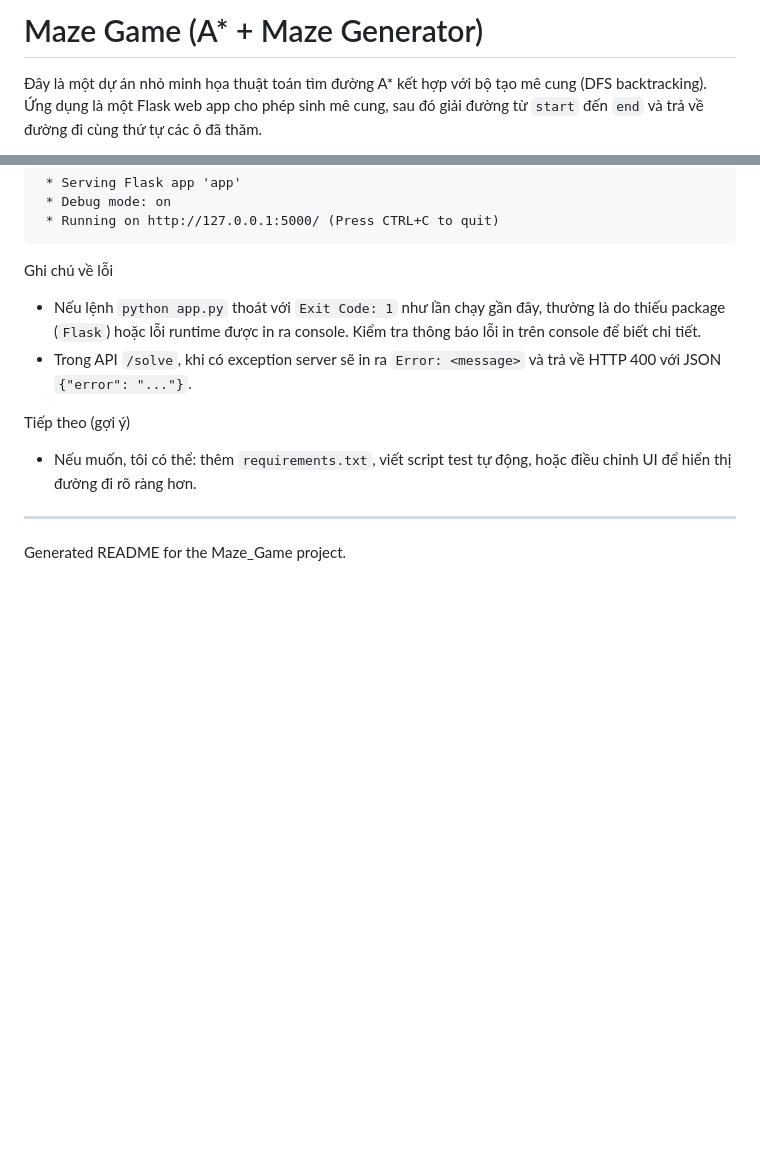
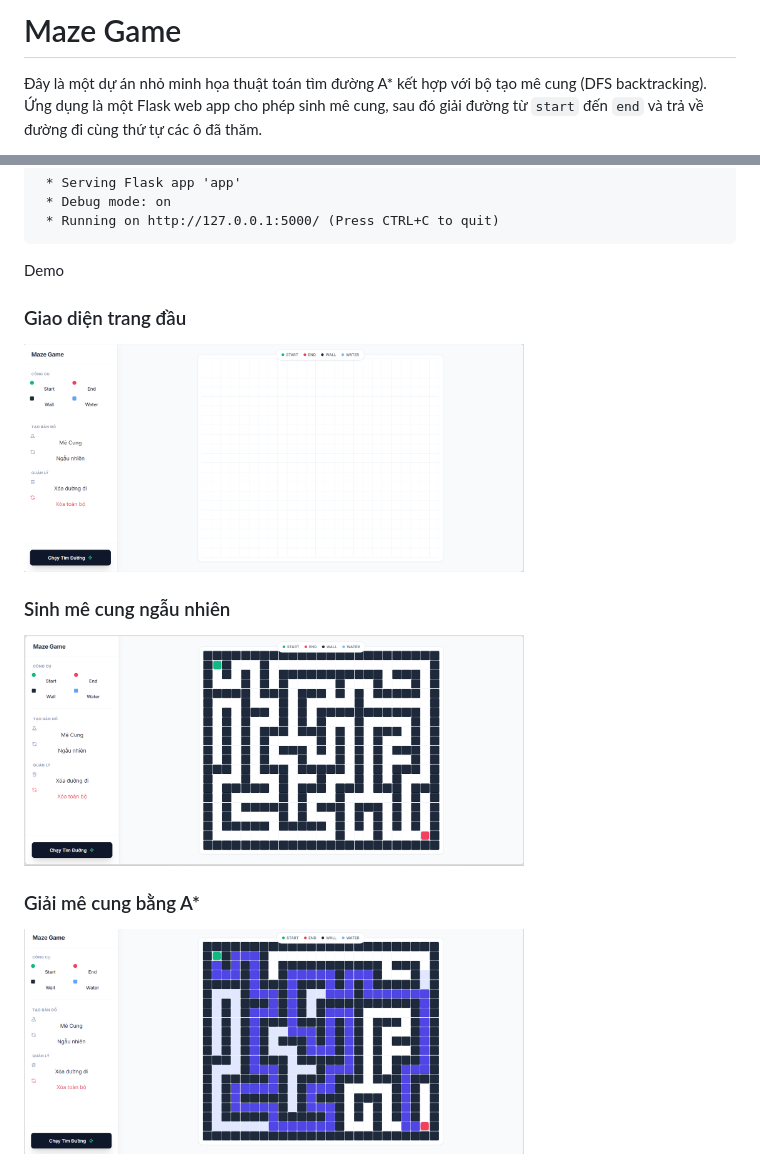
Before and after one commit to 345bc/Maze_Game-AI, a Markdown page: README.md, 2 parts joined by grey strips. Drawn GitHub-style; pictures changed too: images/map_runned.png (added), images/random_map.png (added), images/startpage.png (added); blank space fills up the shorter version.

````diff
--- a/README.md
+++ b/README.md
@@ -1,4 +1,4 @@
-# Maze Game (A\* + Maze Generator)
+# Maze Game
 
 Đây là một dự án nhỏ minh họa thuật toán tìm đường A\* kết hợp với bộ tạo mê cung (DFS backtracking). Ứng dụng là một Flask web app cho phép sinh mê cung, sau đó giải đường từ `start` đến `end` và trả về đường đi cùng thứ tự các ô đã thăm.
 
@@ -54,15 +54,13 @@ Kết quả console khi chạy thành công
  * Running on http://127.0.0.1:5000/ (Press CTRL+C to quit)
 ```
 
-Ghi chú về lỗi
+Demo
 
-- Nếu lệnh `python app.py` thoát với `Exit Code: 1` như lần chạy gần đây, thường là do thiếu package (`Flask`) hoặc lỗi runtime được in ra console. Kiểm tra thông báo lỗi in trên console để biết chi tiết.
-- Trong API `/solve`, khi có exception server sẽ in ra `Error: <message>` và trả về HTTP 400 với JSON `{"error": "..."}`.
+<h3>Giao diện trang đầu</h3>
+<img src="images/startpage.png" width="500"/>
 
-Tiếp theo (gợi ý)
+<h3>Sinh mê cung ngẫu nhiên</h3>
+<img src="images/random_map.png" width="500"/>
 
-- Nếu muốn, tôi có thể: thêm `requirements.txt`, viết script test tự động, hoặc điều chỉnh UI để hiển thị đường đi rõ ràng hơn.
-
----
-
-Generated README for the Maze_Game project.
+<h3>Giải mê cung bằng A*</h3>
+<img src="images/map_runned.png" width="500"/>
````
Also changed, not shown: 1 other file.
